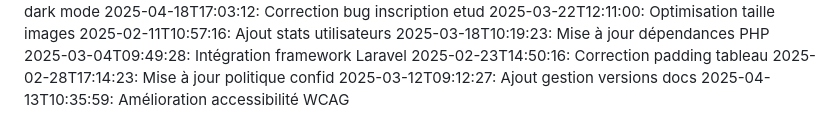
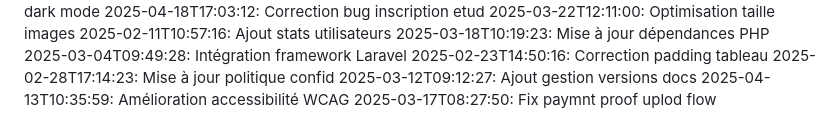
Before and after one commit to abdessattar23/blablame2, a Markdown page: commit_history.md, the part around the change. Rendered like a GitHub page.

Commit message:
Fix paymnt proof uplod flow

```diff
--- a/commit_history.md
+++ b/commit_history.md
@@ -86,3 +86,4 @@
 2025-02-28T17:14:23: Mise à jour politique confid
 2025-03-12T09:12:27: Ajout gestion versions docs
 2025-04-13T10:35:59: Amélioration accessibilité WCAG
+2025-03-17T08:27:50: Fix paymnt proof uplod flow
```
